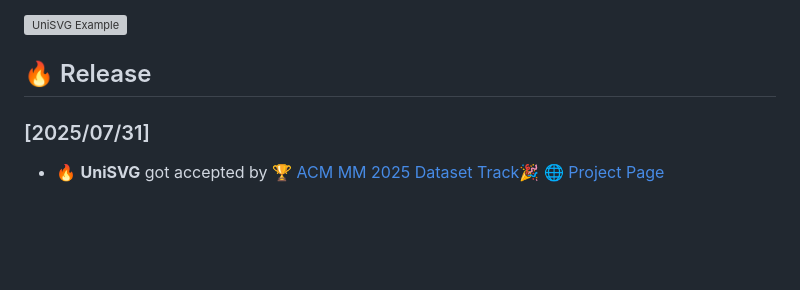
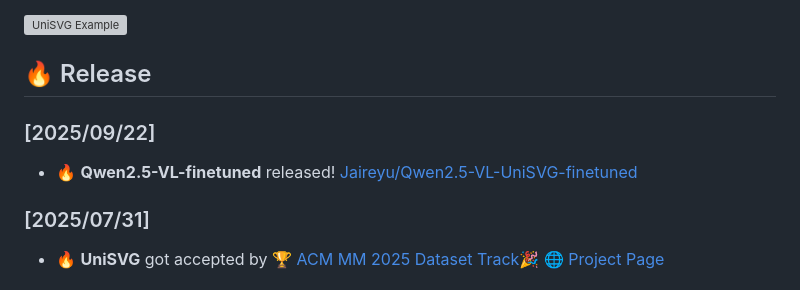
Before and after one commit to Ryanlijinke/unisvg.github.io, a Markdown page: README.md, the part around the change. Rendered like a GitHub page; blank space fills up the shorter version; grey boxes are pictures that could not be loaded.

```diff
--- a/README.md
+++ b/README.md
@@ -10,6 +10,9 @@ UniSVG is a comprehensive dataset designed for unified SVG generation (from text
 ![UniSVG Example](images/Abstract_github.png)
 
 ## 🔥 Release
+
+### [2025/09/22]
+- 🔥 **Qwen2.5-VL-finetuned** released! [Jaireyu/Qwen2.5-VL-UniSVG-finetuned](https://huggingface.co/Jaireyu/Qwen2.5-VL-UniSVG-finetuned)
 
 ### [2025/07/31]
 - 🔥 **UniSVG** got accepted by [🏆 ACM MM 2025 Dataset Track](https://acmmm2025.org/)🎉 [🌐 Project Page](https://ryanlijinke.github.io/)
```
